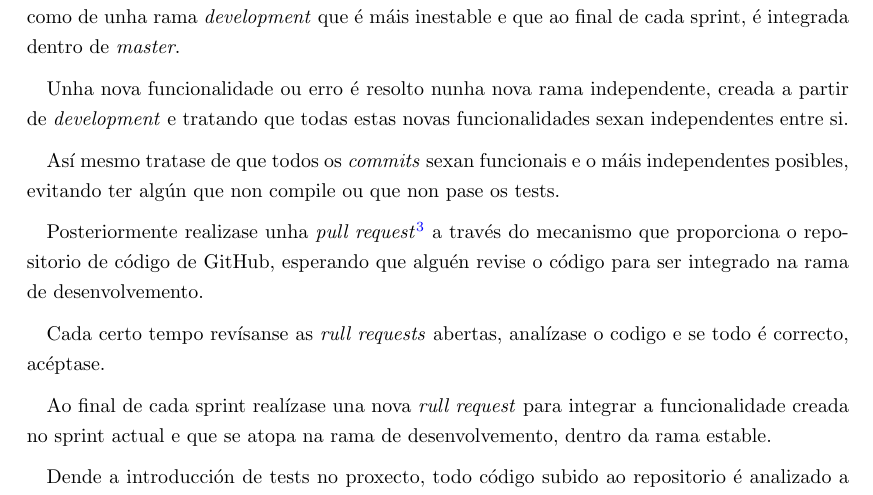
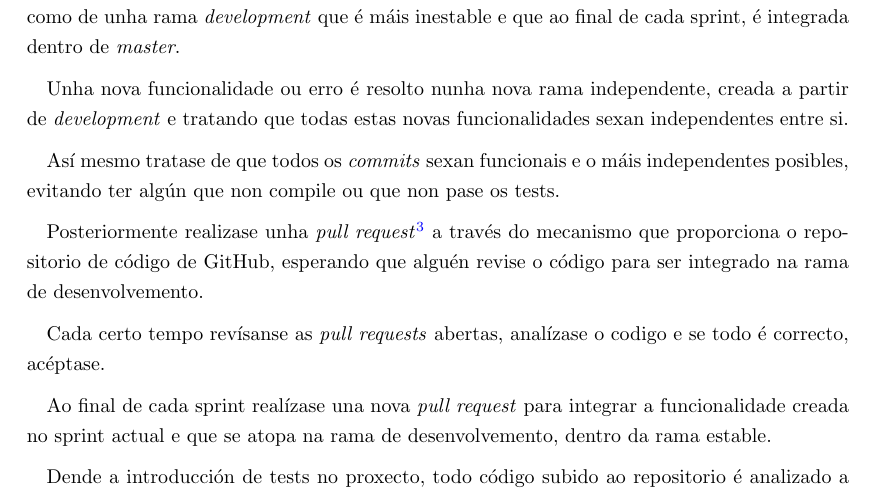
Before and after one commit to castrinho8/pfc-documentation, a LaTeX document (root.tex, which reads 2.capitulos/4.methodology.tex): part of page 39 of 103, cut so that both start at the same text. Compiled offline with pdfLaTeX.

Commit message:
Fix "rull request" typo

```diff
--- a/2.capitulos/4.methodology.tex
+++ b/2.capitulos/4.methodology.tex
@@ -179,17 +179,17 @@ funcionalidades sexan independentes entre si.
 independentes posibles, evitando ter algún que non compile ou que non pase
 os tests.
 
-    Posteriormente realizase unha \emph{pull request}\footnote{Unha pull
-request é unha petición para integrar unha rama de Git en outra a través de
+    Posteriormente realizase unha \emph{pull request}\footnote{Unha \emph{pull
+request} é unha petición para integrar unha rama de Git en outra a través de
 GitHub, un mecanismo habitual para engadir novas funcionalidades ou correxir
 erros.} a través do mecanismo que proporciona o repositorio
 de código de GitHub, esperando que alguén revise o código para ser
 integrado na rama de desenvolvemento.
 
-    Cada certo tempo revísanse as \emph{rull requests} abertas, analízase o
+    Cada certo tempo revísanse as \emph{pull requests} abertas, analízase o
 codigo e se todo é correcto, acéptase.
 
-    Ao final de cada sprint realízase una nova \emph{rull request} para
+    Ao final de cada sprint realízase una nova \emph{pull request} para
 integrar a funcionalidade creada no sprint actual e que se atopa na rama de
 desenvolvemento, dentro da rama estable.
 
```
